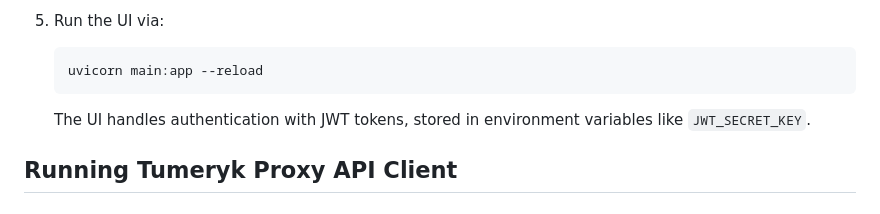
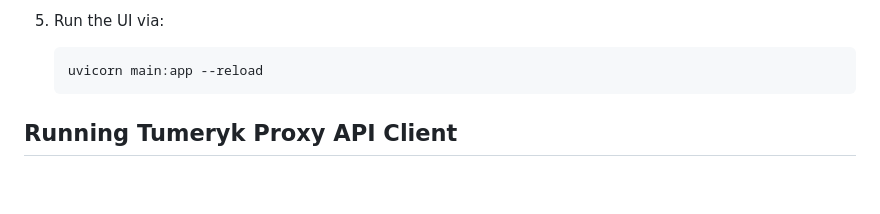
Before and after one commit to tumeryk/Tumeryk-Gen-AI-Security-Developer-SDK, a Markdown page: readme.md, the part around the change. GitHub-like rendering; blank space fills up the shorter version.

````diff
--- a/readme.md
+++ b/readme.md
@@ -47,7 +47,6 @@ Tumeryk Proxy is designed for secure interaction with LLMs and the Tumeryk Guard
    ```bash
    uvicorn main:app --reload
    ```
-   The UI handles authentication with JWT tokens, stored in environment variables like `JWT_SECRET_KEY`.
 
 ## Running Tumeryk Proxy API Client
 
````
